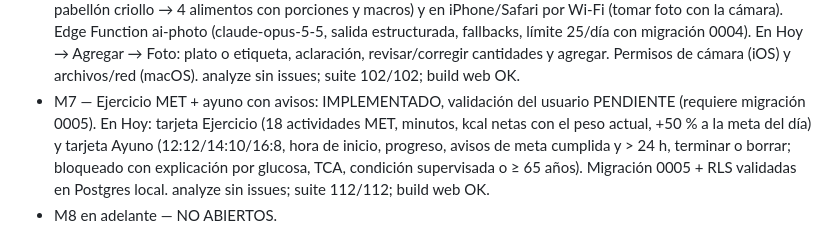
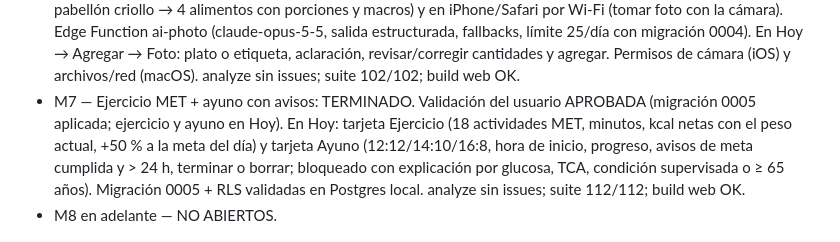
Before and after one commit to jrgguevara15-glitch/magra, a Markdown page: MAGRA_STATUS.md, the part around the change. Drawn GitHub-style.

Commit message:
docs(M7): bloque cerrado tras la validación del usuario
Co-Authored-By: Claude Opus 5.5 <noreply@anthropic.com>
Claude-Session: https://claude.ai/code/session_01CkuB6Zkf43DRSvkJ2MTWG5

```diff
--- a/MAGRA_STATUS.md
+++ b/MAGRA_STATUS.md
@@ -45,8 +45,8 @@
   etiqueta, aclaración, revisar/corregir cantidades y agregar. Permisos de
   cámara (iOS) y archivos/red (macOS). analyze sin issues; suite 102/102;
   build web OK.
-- M7 — Ejercicio MET + ayuno con avisos: IMPLEMENTADO, validación del
-  usuario PENDIENTE (requiere migración 0005). En Hoy: tarjeta Ejercicio
+- M7 — Ejercicio MET + ayuno con avisos: TERMINADO. Validación del usuario
+  APROBADA (migración 0005 aplicada; ejercicio y ayuno en Hoy). En Hoy: tarjeta Ejercicio
   (18 actividades MET, minutos, kcal netas con el peso actual, +50 % a la
   meta del día) y tarjeta Ayuno (12:12/14:10/16:8, hora de inicio,
   progreso, avisos de meta cumplida y > 24 h, terminar o borrar; bloqueado
```
